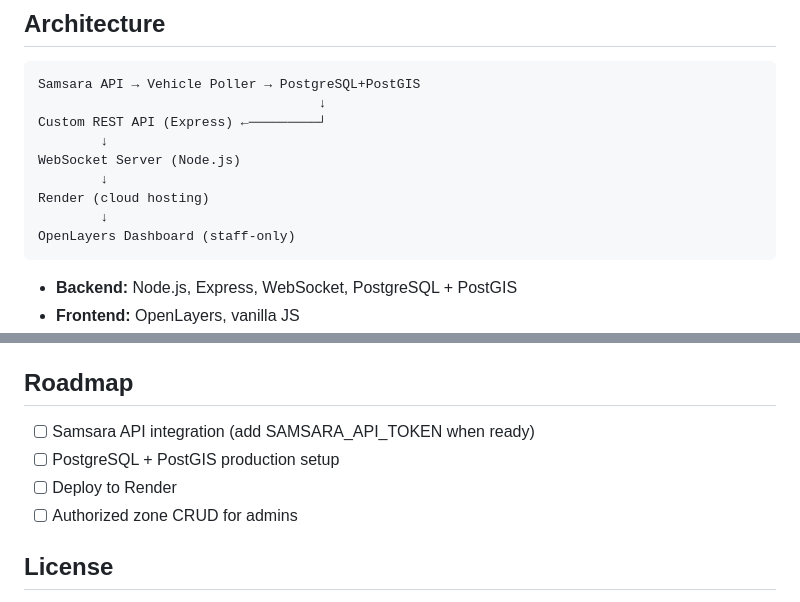
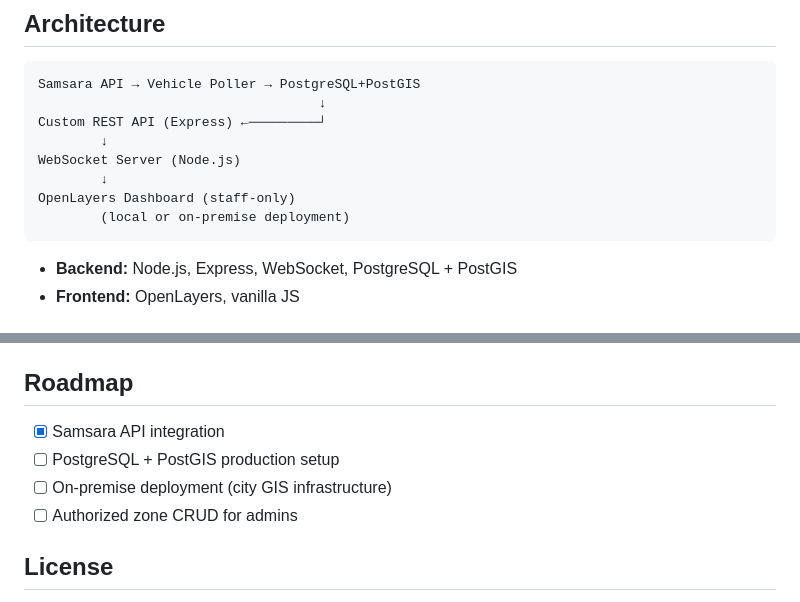
Before and after one commit to namnguyen0303/Vehicle_Tracking_Dashboard, a Markdown page: README.md, 2 parts joined by grey strips. GitHub-like rendering.

Commit message:
Update README.md to reflect deployment options and completed tasks in the roadmap.

````diff
--- a/README.md
+++ b/README.md
@@ -13,9 +13,8 @@ Custom REST API (Express) ←─────────┘
         ↓
 WebSocket Server (Node.js)
         ↓
-Render (cloud hosting)
-        ↓
 OpenLayers Dashboard (staff-only)
+        (local or on-premise deployment)
 ```
 
 - **Backend:** Node.js, Express, WebSocket, PostgreSQL + PostGIS
@@ -121,9 +120,9 @@ psql -d hollywood_microtransit -f sql/schema.sql
 
 ## Roadmap
 
-- [ ] Samsara API integration (add SAMSARA_API_TOKEN when ready)
+- [x] Samsara API integration
 - [ ] PostgreSQL + PostGIS production setup
-- [ ] Deploy to Render
+- [ ] On-premise deployment (city GIS infrastructure)
 - [ ] Authorized zone CRUD for admins
 
 ## License
````
